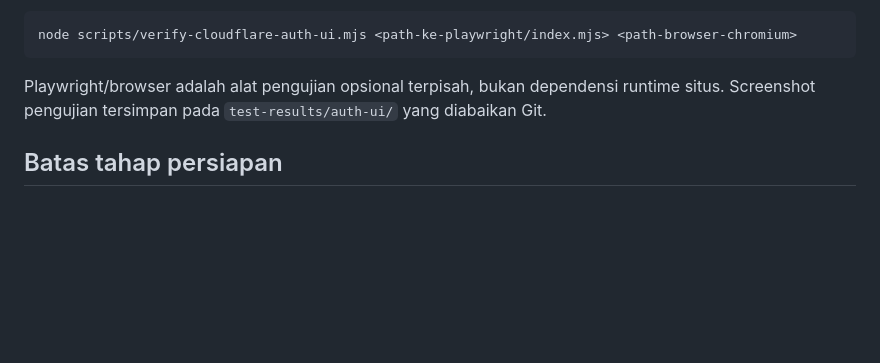
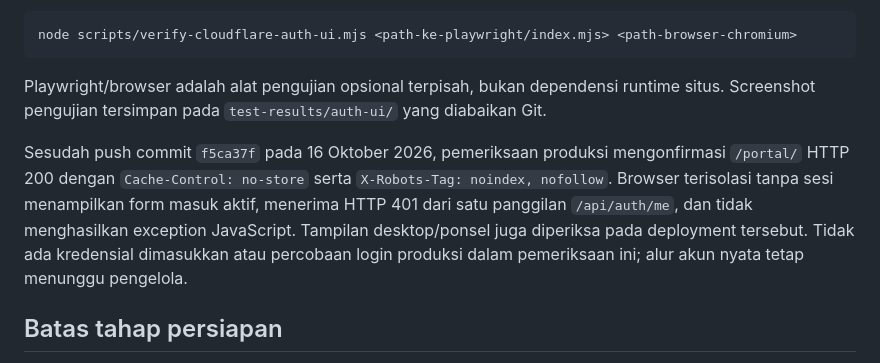
Before and after one commit to BPFBesakih/SPH-Portal, a Markdown page: site-info/README.md, the part around the change. Drawn GitHub-style; blank space fills up the shorter version.

Commit message:
Record production sign-in page verification

```diff
--- a/site-info/README.md
+++ b/site-info/README.md
@@ -70,6 +70,8 @@ node scripts/verify-cloudflare-auth-ui.mjs <path-ke-playwright/index.mjs> <path-
 
 Playwright/browser adalah alat pengujian opsional terpisah, bukan dependensi runtime situs. Screenshot pengujian tersimpan pada `test-results/auth-ui/` yang diabaikan Git.
 
+Sesudah push commit `f5ca37f` pada 16 Oktober 2026, pemeriksaan produksi mengonfirmasi `/portal/` HTTP 200 dengan `Cache-Control: no-store` serta `X-Robots-Tag: noindex, nofollow`. Browser terisolasi tanpa sesi menampilkan form masuk aktif, menerima HTTP 401 dari satu panggilan `/api/auth/me`, dan tidak menghasilkan exception JavaScript. Tampilan desktop/ponsel juga diperiksa pada deployment tersebut. Tidak ada kredensial dimasukkan atau percobaan login produksi dalam pemeriksaan ini; alur akun nyata tetap menunggu pengelola.
+
 ## Batas tahap persiapan
 
 - Berkas `dist/google14e0857c104512e8.html` adalah bukti kepemilikan situs untuk Google Search Console. Pertahankan berkas asli ini di alamat publik yang sama, termasuk setelah verifikasi berhasil.
```
